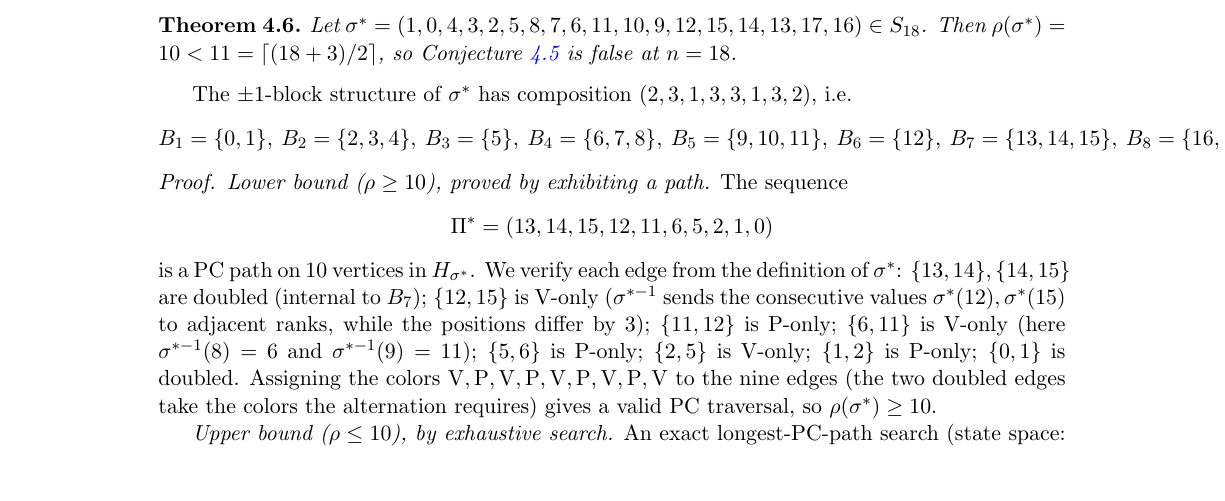
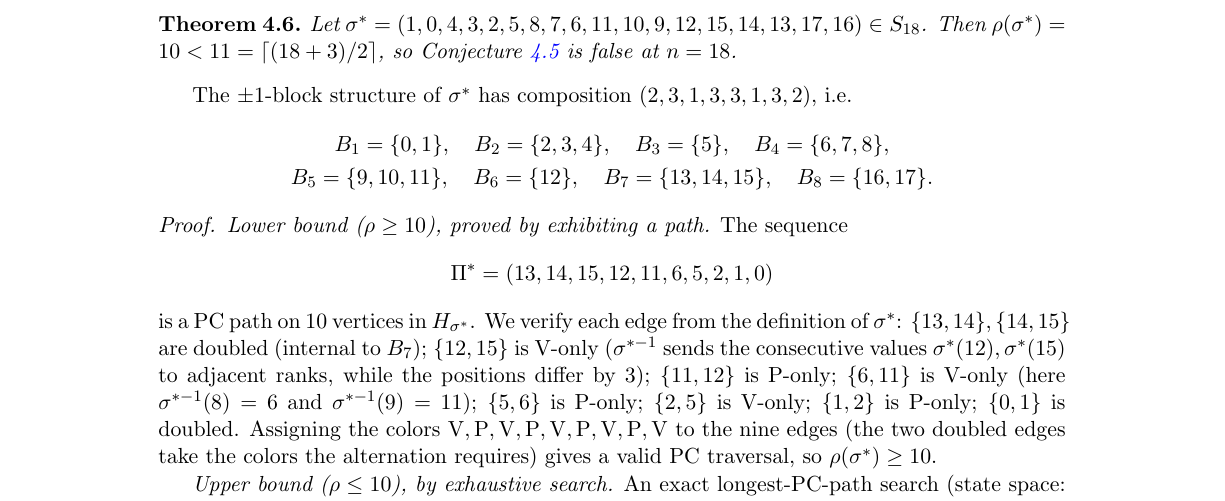
Before and after one commit to alejlizardi/Periapsis_papers, a LaTeX paper (union-two-hamiltonian-paths/union_two_hamiltonian_paths.tex): part of page 8 of 23, cut so that both start at the same text, the shorter picture padded with empty space. Compiled offline with pdfLaTeX.

Commit message:
Fix Section 4.2 block-list overflow (n=18 counterexample)
The eight pm1-blocks B_1..B_8 of sigma* were on a single centered display
line that ran off the right margin. Break them across two lines with a
gather* environment so the list stays within the text width. Recompiled.

Co-Authored-By: Claude Opus 4.8 (1M context) <noreply@anthropic.com>

```diff
--- a/union-two-hamiltonian-paths/union_two_hamiltonian_paths.tex
+++ b/union-two-hamiltonian-paths/union_two_hamiltonian_paths.tex
@@ -523,10 +523,10 @@ at $n=18$.
 \end{theorem}
 
 The $\pm1$-block structure of $\sigma^\ast$ has composition $(2,3,1,3,3,1,3,2)$, i.e.\
-\[
-  B_1=\{0,1\},\ B_2=\{2,3,4\},\ B_3=\{5\},\ B_4=\{6,7,8\},\ B_5=\{9,10,11\},\
-  B_6=\{12\},\ B_7=\{13,14,15\},\ B_8=\{16,17\}.
-\]
+\begin{gather*}
+  B_1=\{0,1\},\quad B_2=\{2,3,4\},\quad B_3=\{5\},\quad B_4=\{6,7,8\},\\
+  B_5=\{9,10,11\},\quad B_6=\{12\},\quad B_7=\{13,14,15\},\quad B_8=\{16,17\}.
+\end{gather*}
 
 \begin{proof}
 \emph{Lower bound ($\rho\ge10$), proved by exhibiting a path.} The sequence
```
Also changed, not shown: union-two-hamiltonian-paths/union_two_hamiltonian_paths.pdf.
